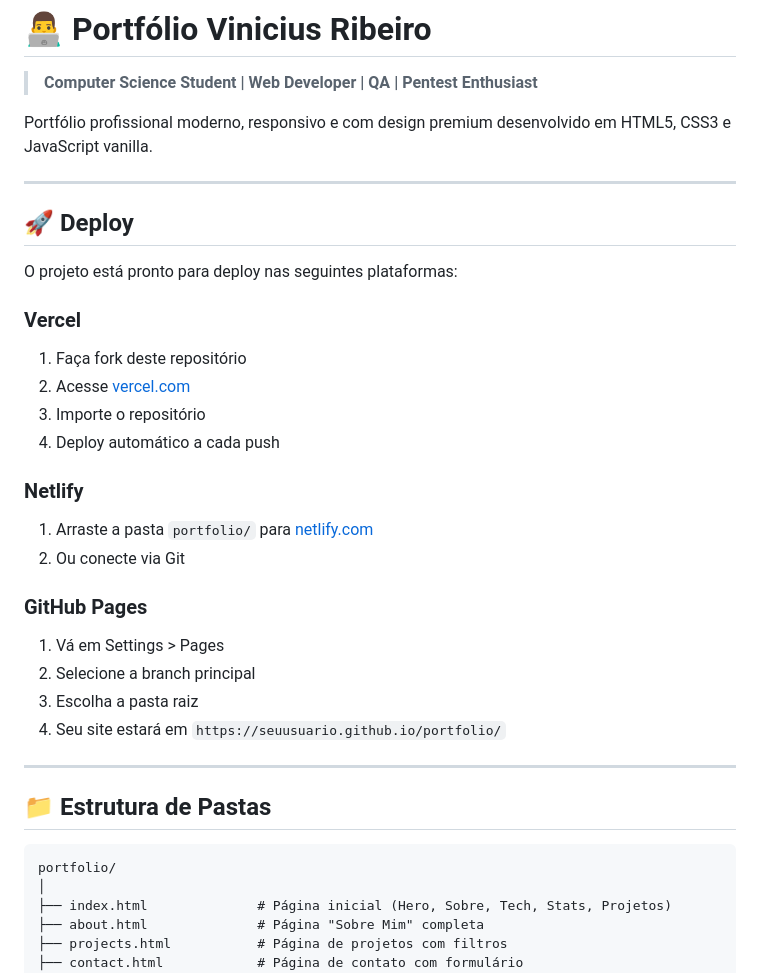
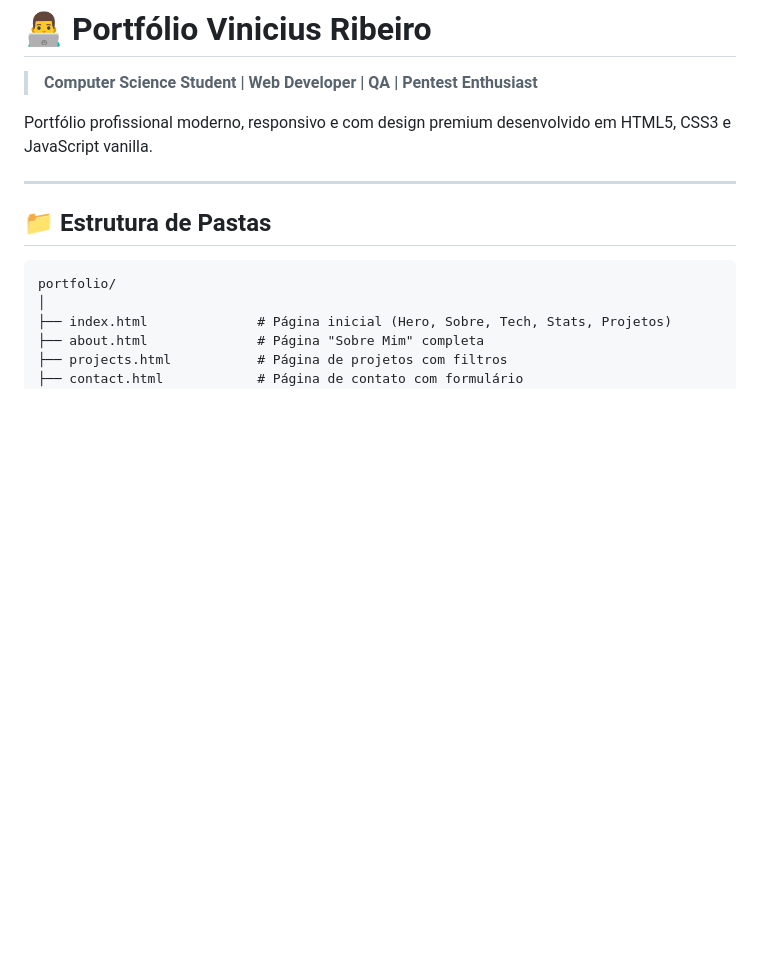
Before and after one commit to viniciusribeirom/Portiflio, a Markdown page: README.md, the part around the change. Rendered like a GitHub page; blank space fills up the shorter version.

```diff
--- a/README.md
+++ b/README.md
@@ -6,27 +6,6 @@ Portfólio profissional moderno, responsivo e com design premium desenvolvido em
 
 ---
 
-## 🚀 Deploy
-
-O projeto está pronto para deploy nas seguintes plataformas:
-
-### **Vercel**
-1. Faça fork deste repositório
-2. Acesse [vercel.com](https://vercel.com)
-3. Importe o repositório
-4. Deploy automático a cada push
-
-### **Netlify**
-1. Arraste a pasta `portfolio/` para [netlify.com](https://netlify.com)
-2. Ou conecte via Git
-
-### **GitHub Pages**
-1. Vá em Settings > Pages
-2. Selecione a branch principal
-3. Escolha a pasta raiz
-4. Seu site estará em `https://seuusuario.github.io/portfolio/`
-
----
 
 ## 📁 Estrutura de Pastas
 
```
